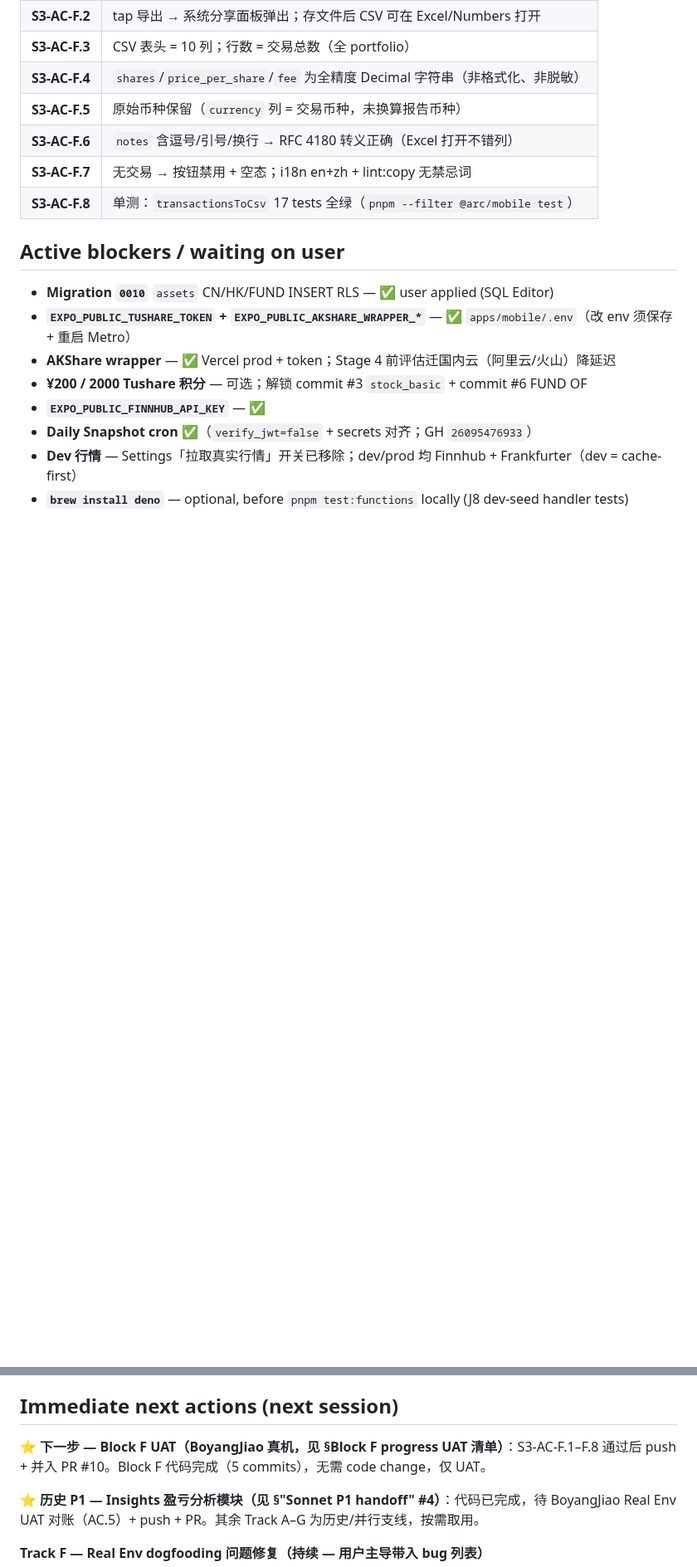
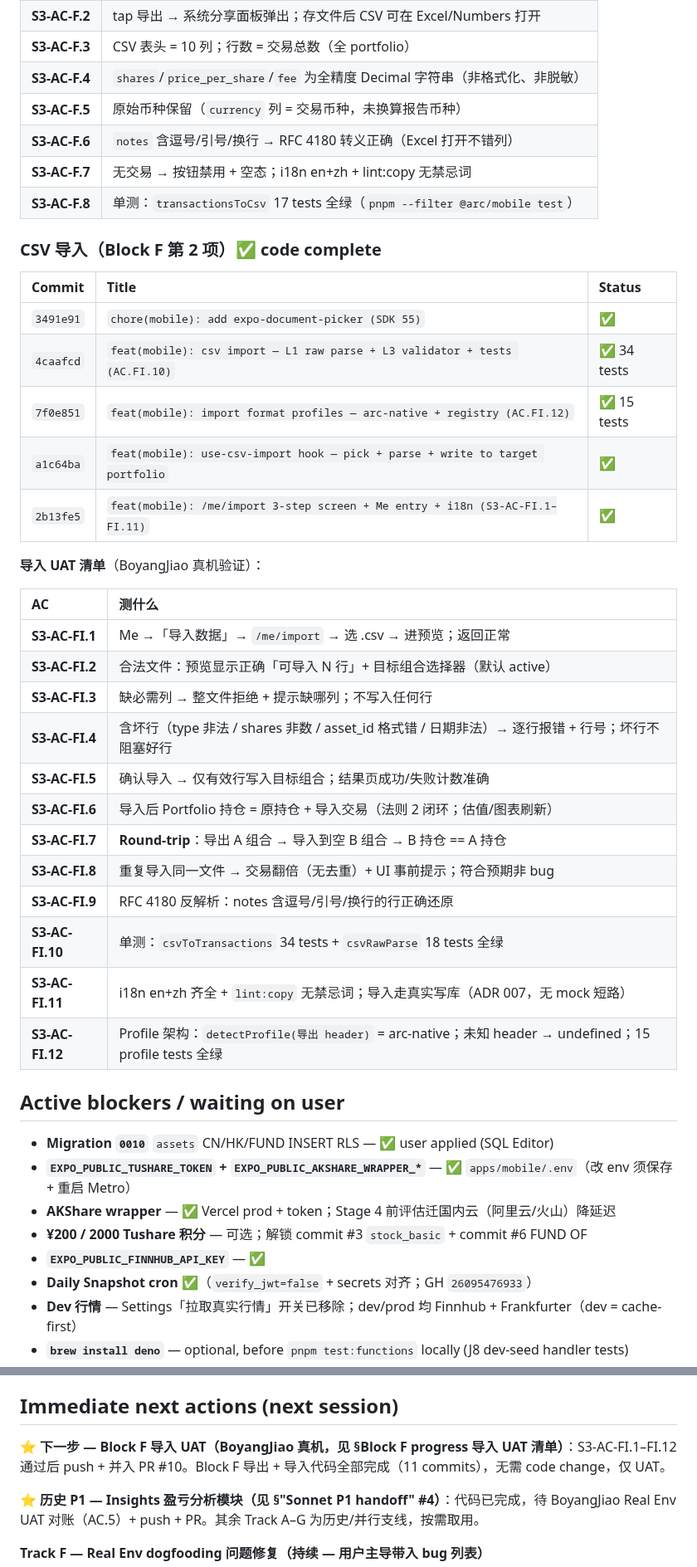
Before and after one commit to BoyangJiao/arc, a Markdown page: .specify/session-state.md, 2 parts joined by grey strips. Shown at 83% size. Drawn GitHub-style; blank space fills up the shorter version.

Commit message:
docs(spec+session-state): Block F CSV import complete — spec Implemented
csv-import-stage-3.md: status → Implemented (Sonnet 4.6, 2026-06-01).
session-state.md: Block F section expanded with import commit chain (5 commits
  3491e91→2b13fe5) + FI.1–FI.12 UAT checklist; next-step updated.

Co-Authored-By: Claude Sonnet 4.6 <noreply@anthropic.com>

```diff
--- a/.specify/session-state.md
+++ b/.specify/session-state.md
@@ -464,6 +465,33 @@ commit chain：
 | **S3-AC-F.6** | `notes` 含逗号/引号/换行 → RFC 4180 转义正确（Excel 打开不错列）             |
 | **S3-AC-F.7** | 无交易 → 按钮禁用 + 空态；i18n en+zh + lint:copy 无禁忌词                    |
 | **S3-AC-F.8** | 单测：`transactionsToCsv` 17 tests 全绿（`pnpm --filter @arc/mobile test`）  |
+
+### CSV 导入（Block F 第 2 项）✅ code complete
+
+| Commit    | Title                                                                          | Status      |
+| :-------- | :----------------------------------------------------------------------------- | :---------- |
+| `3491e91` | `chore(mobile): add expo-document-picker (SDK 55)`                             | ✅          |
+| `4caafcd` | `feat(mobile): csv import — L1 raw parse + L3 validator + tests (AC.FI.10)`    | ✅ 34 tests |
+| `7f0e851` | `feat(mobile): import format profiles — arc-native + registry (AC.FI.12)`      | ✅ 15 tests |
+| `a1c64ba` | `feat(mobile): use-csv-import hook — pick + parse + write to target portfolio` | ✅          |
+| `2b13fe5` | `feat(mobile): /me/import 3-step screen + Me entry + i18n (S3-AC-FI.1–FI.11)`  | ✅          |
+
+**导入 UAT 清单**（BoyangJiao 真机验证）：
+
+| AC              | 测什么                                                                                                  |
+| :-------------- | :------------------------------------------------------------------------------------------------------ |
+| **S3-AC-FI.1**  | Me →「导入数据」→ `/me/import` → 选 .csv → 进预览；返回正常                                             |
+| **S3-AC-FI.2**  | 合法文件：预览显示正确「可导入 N 行」+ 目标组合选择器（默认 active）                                    |
+| **S3-AC-FI.3**  | 缺必需列 → 整文件拒绝 + 提示缺哪列；不写入任何行                                                        |
+| **S3-AC-FI.4**  | 含坏行（type 非法 / shares 非数 / asset_id 格式错 / 日期非法）→ 逐行报错 + 行号；坏行不阻塞好行         |
+| **S3-AC-FI.5**  | 确认导入 → 仅有效行写入目标组合；结果页成功/失败计数准确                                                |
+| **S3-AC-FI.6**  | 导入后 Portfolio 持仓 = 原持仓 + 导入交易（法则 2 闭环；估值/图表刷新）                                 |
+| **S3-AC-FI.7**  | **Round-trip**：导出 A 组合 → 导入到空 B 组合 → B 持仓 == A 持仓                                        |
+| **S3-AC-FI.8**  | 重复导入同一文件 → 交易翻倍（无去重）+ UI 事前提示；符合预期非 bug                                      |
+| **S3-AC-FI.9**  | RFC 4180 反解析：notes 含逗号/引号/换行的行正确还原                                                     |
+| **S3-AC-FI.10** | 单测：`csvToTransactions` 34 tests + `csvRawParse` 18 tests 全绿                                        |
+| **S3-AC-FI.11** | i18n en+zh 齐全 + `lint:copy` 无禁忌词；导入走真实写库（ADR 007，无 mock 短路）                         |
+| **S3-AC-FI.12** | Profile 架构：`detectProfile(导出 header)` = arc-native；未知 header → undefined；15 profile tests 全绿 |
 
 ## Active blockers / waiting on user
 
@@ -478,7 +506,7 @@ commit chain：
 
 ## Immediate next actions (next session)
 
-**⭐ 下一步 — Block F UAT（BoyangJiao 真机，见 §Block F progress UAT 清单）**：S3-AC-F.1–F.8 通过后 push + 并入 PR #10。Block F 代码完成（5 commits），无需 code change，仅 UAT。
+**⭐ 下一步 — Block F 导入 UAT（BoyangJiao 真机，见 §Block F progress 导入 UAT 清单）**：S3-AC-FI.1–FI.12 通过后 push + 并入 PR #10。Block F 导出 + 导入代码全部完成（11 commits），无需 code change，仅 UAT。
 
 **⭐ 历史 P1 — Insights 盈亏分析模块（见 §"Sonnet P1 handoff" #4）**：代码已完成，待 BoyangJiao Real Env UAT 对账（AC.5）+ push + PR。其余 Track A–G 为历史/并行支线，按需取用。
 
```
Also changed, not shown: other parts of .specify/session-state.md (+13 -12 lines), 1 other file.
